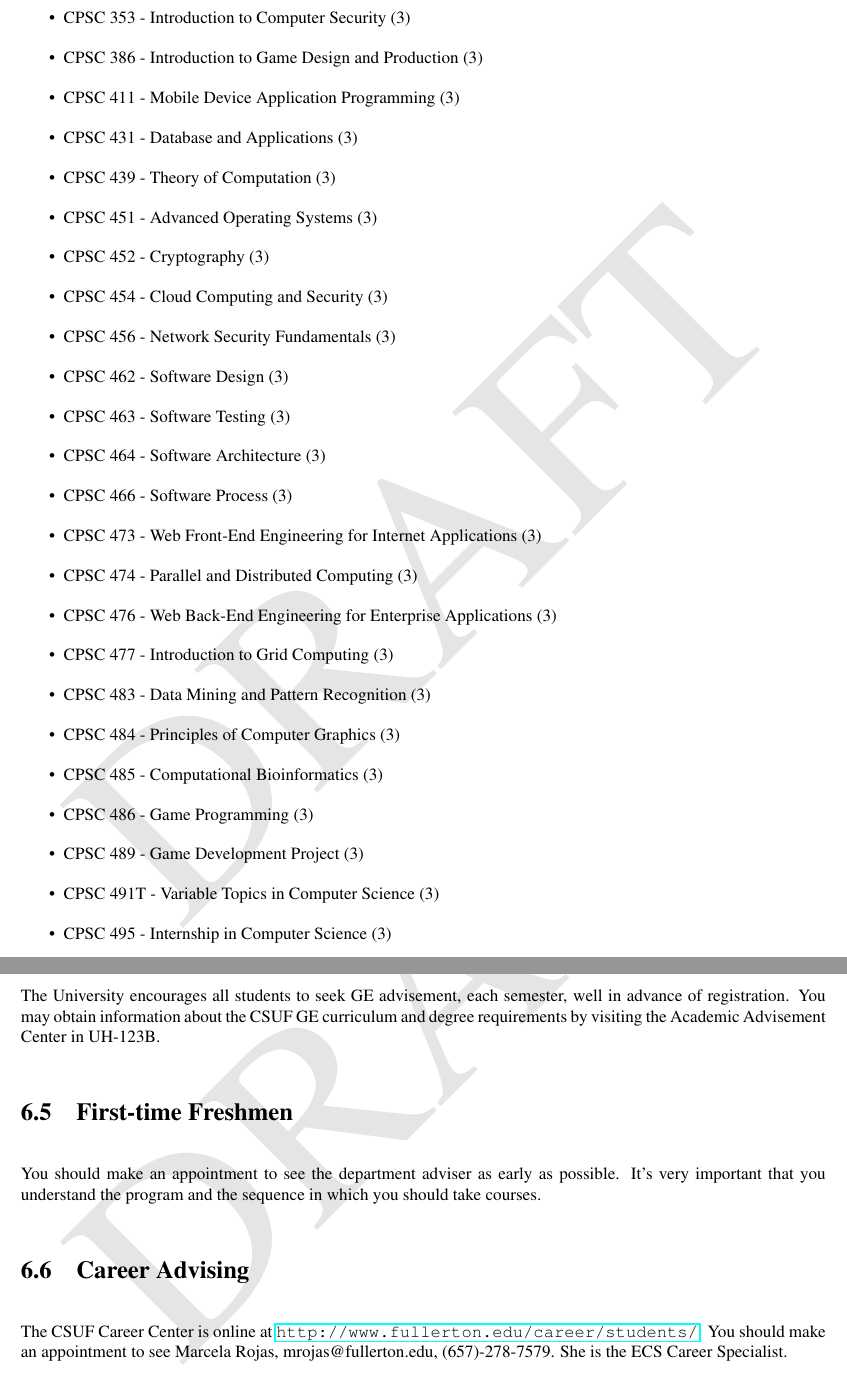
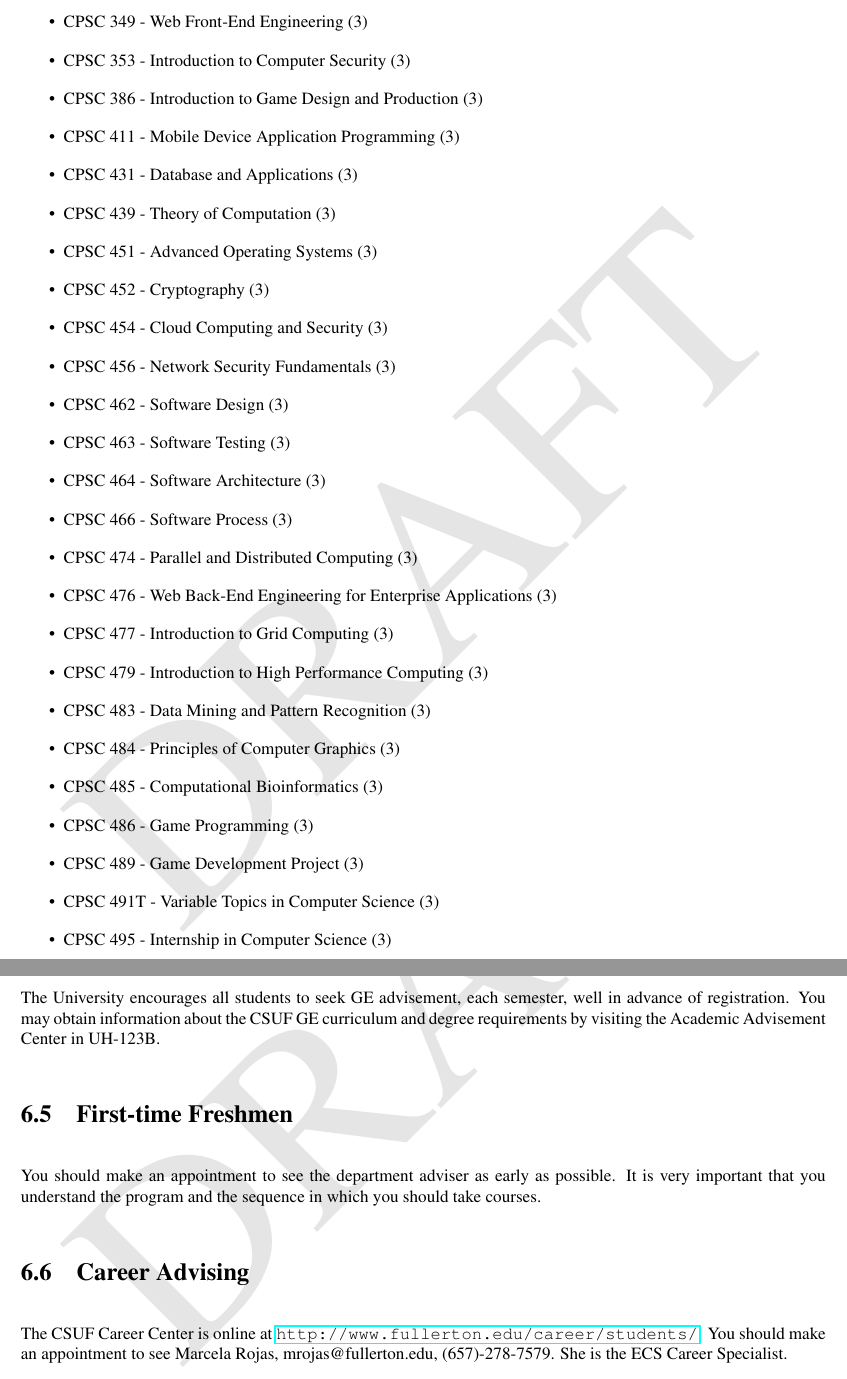
Before and after one commit to kevinwortman/CSUF-CPSC-handbooks, a LaTeX thesis (Undergraduate_Handbook/CPSC_undergraduate_handbook.tex): two parts of pages 18 and 36 of 46, joined at a grey line, cut so that both start at the same text. Compiled offline with pdfLaTeX.

Commit message:
update list of upper-division electives

```diff
--- a/Undergraduate_Handbook/CPSC_undergraduate_handbook.tex
+++ b/Undergraduate_Handbook/CPSC_undergraduate_handbook.tex
@@ -860,10 +860,8 @@ A course may be used as an Upper Division CS Elective if it is a
 requirement. Therefore, the following courses may count as Upper
 Division CS Electives:
 \begin{itemize}
-% \item CPSC 303 - Multimedia Concepts (3) % slated for deletion
-% \item CPSC 322L - Introduction to Computer-Aided Design (3) % slated for deletion
+\item CPSC 349 - Web Front-End Engineering (3)
 \item CPSC 353 - Introduction to Computer Security (3)
-% \item CPSC 376 - Client/Server Systems with Java (3) % slated for deletion
 \item CPSC 386 - Introduction to Game Design and Production (3)
 \item CPSC 411 - Mobile Device Application Programming (3)
 \item CPSC 431 - Database and Applications (3)
@@ -872,15 +870,14 @@ Division CS Electives:
 \item CPSC 452 - Cryptography (3)
 \item CPSC 454 - Cloud Computing and Security (3)
 \item CPSC 456 - Network Security Fundamentals (3)
-% \item CPSC 459 - Micro-Computer Software Systems (3) % slated for deletion
 \item CPSC 462 - Software Design (3)
 \item CPSC 463 - Software Testing (3)
 \item CPSC 464 - Software Architecture (3)
 \item CPSC 466 - Software Process (3)
-\item CPSC 473 - Web Front-End Engineering for Internet Applications (3)
 \item CPSC 474 - Parallel and Distributed Computing (3)
 \item CPSC 476 - Web Back-End Engineering for Enterprise Applications (3)
 \item CPSC 477 - Introduction to Grid Computing (3)
+\item CPSC 479 - Introduction to High Performance Computing (3)
 \item CPSC 483 - Data Mining and Pattern Recognition (3)
 \item CPSC 484 - Principles of Computer Graphics (3)
 \item CPSC 485 - Computational Bioinformatics (3)
@@ -1515,7 +1512,7 @@ visiting the Academic Advisement Center in UH-123B.
 \section{First-time Freshmen}
 \index{freshmen}
 You should make an appointment to see the department adviser as early
-as possible. It's very important that you understand the program and
+as possible. It is very important that you understand the program and
 the sequence in which you should take courses.
 
 
```
